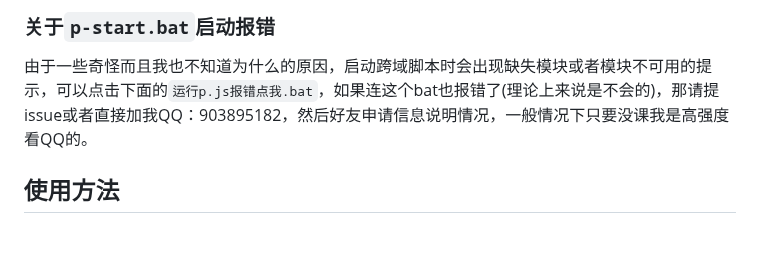
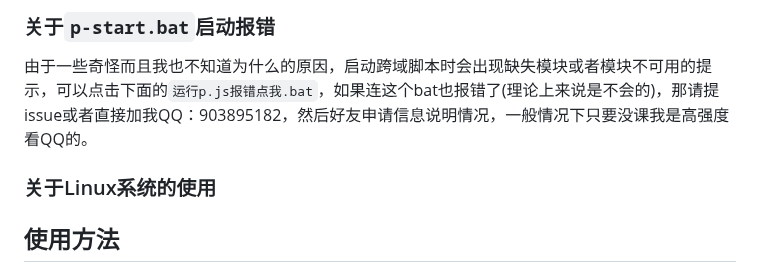
Before and after one commit to Walkersifolia/PhigrosLibrary-plugin, a Markdown page: README.md, the part around the change. Rendered like a GitHub page; blank space fills up the shorter version.

```diff
--- a/README.md
+++ b/README.md
@@ -57,6 +57,10 @@ git clone https://github.com/Walkersifolia/illustrationLowRes.git ./illustration
 
 由于一些奇怪而且我也不知道为什么的原因，启动跨域脚本时会出现缺失模块或者模块不可用的提示，可以点击下面的`运行p.js报错点我.bat`，如果连这个bat也报错了(理论上来说是不会的)，那请提issue或者直接加我QQ：903895182，然后好友申请信息说明情况，一般情况下只要没课我是高强度看QQ的。
 
+### 关于Linux系统的使用
+
+
+
 ## 使用方法
 ### 指令列表
 | 功能简述 | 指令 | 备注 |
```
